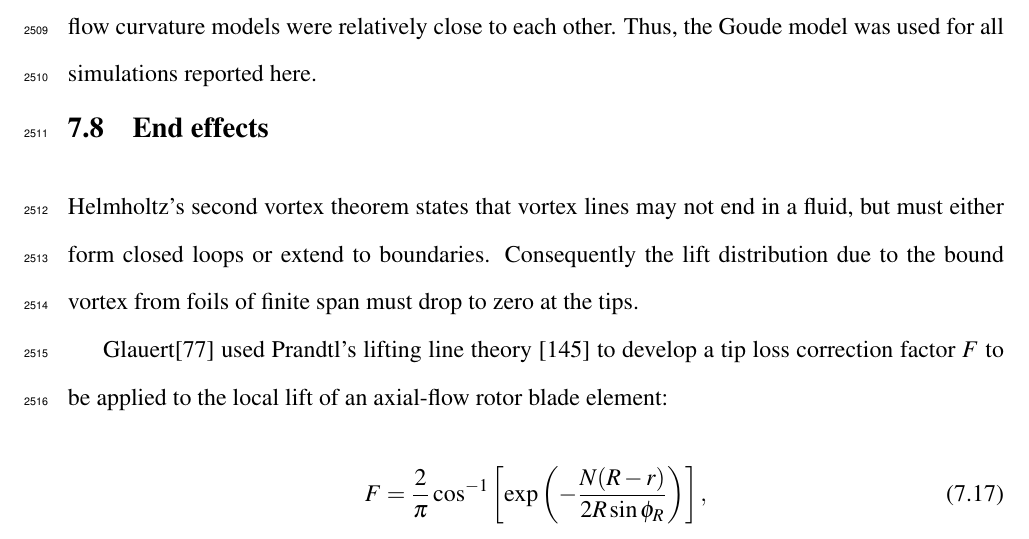
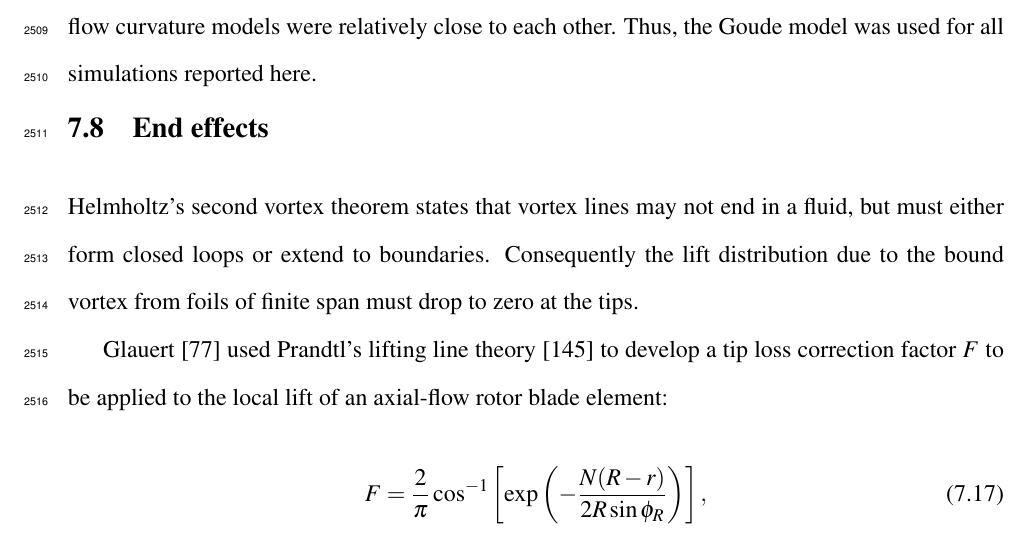
Before and after one commit to petebachant/PhD-thesis, a LaTeX thesis (thesis.tex, which reads chapters/ALM.tex): part of page 129 of 171, cut so that both start at the same text. Compiled offline with pdfLaTeX.

Commit message:
Space between citation

```diff
--- a/chapters/ALM.tex
+++ b/chapters/ALM.tex
@@ -440,7 +440,7 @@ fluid, but must either form closed loops or extend to boundaries. Consequently
 the lift distribution due to the bound vortex from foils of finite span must
 drop to zero at the tips.
 
-Glauert\cite{Glauert1935} used Prandtl's lifting line theory \cite{Prandtl1927}
+Glauert~\cite{Glauert1935} used Prandtl's lifting line theory \cite{Prandtl1927}
 to develop a tip loss correction factor $F$ to be applied to the local lift of
 an axial-flow rotor blade element:
 \begin{equation}
```
